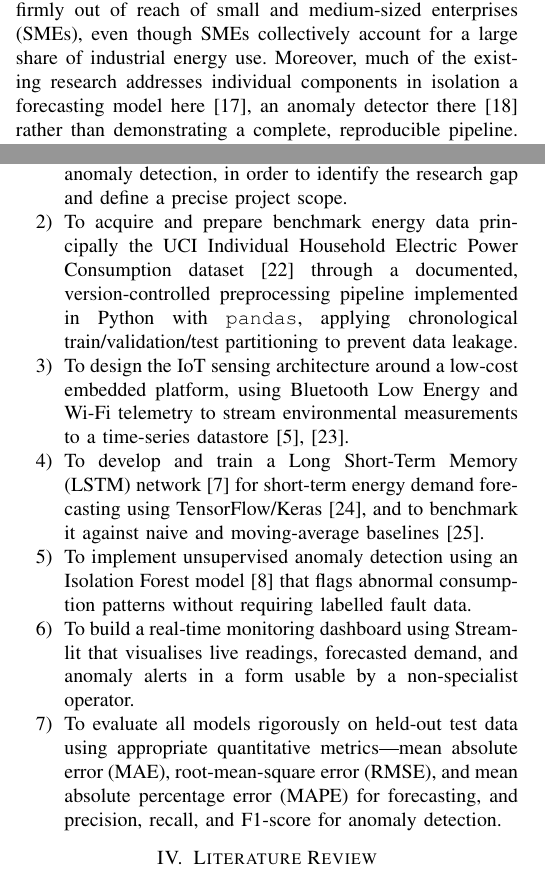
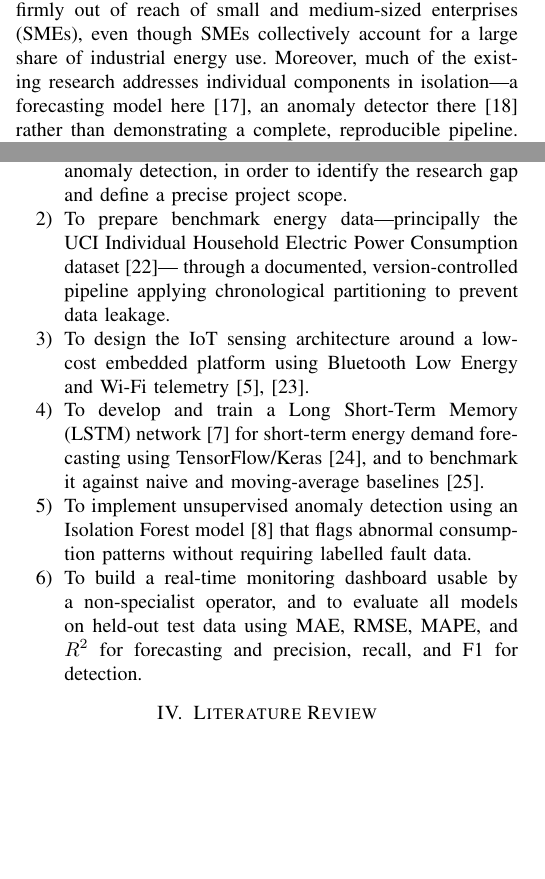
Before and after one commit to S1122A/SmartGrid-Dissertation, a LaTeX paper (docs/the_paper.tex): two parts of the columns of pages 1 and 2 of 9, joined at a grey line, cut so that both start at the same text, the shorter picture padded with empty space. Compiled offline with pdfLaTeX.

Commit message:
Final 8-page paper with professor's edits

```diff
--- a/docs/the_paper.tex
+++ b/docs/the_paper.tex
@@ -6,7 +6,6 @@
 \usepackage{textcomp}
 \usepackage{url}
 \usepackage{caption}
-\usepackage{amsmath,amssymb}
 
 \begin{document}
 
@@ -98,8 +96,7 @@ industrial programmable logic controllers, and commercial smart meters whose
 cost runs to many thousands of pounds. This places intelligent energy management
 firmly out of reach of small and medium-sized enterprises (SMEs), even though
 SMEs collectively account for a large share of industrial energy use. Moreover,
-much of the existing research addresses individual components in isolation a
-forecasting model here \cite{wen2024deep}, an anomaly detector there
+much of the existing research addresses individual components in isolation---a forecasting model here \cite{wen2024deep}, an anomaly detector there
 \cite{pereira2018unsupervised} rather than demonstrating a complete,
 reproducible pipeline. As a result, an affordable and openly reproducible
 end-to-end system that an under-resourced organisation could actually adopt has
@@ -188,15 +185,14 @@ affordable hardware and open-source software.
 machine-learning demand forecasting, and anomaly detection, in order to identify
 the research gap and define a precise project scope.
 
-\item To acquire and prepare benchmark energy data principally the UCI
-Individual Household Electric Power Consumption dataset
-\cite{hebrail2012individual} through a documented, version-controlled
-preprocessing pipeline implemented in Python with \texttt{pandas}, applying
-chronological train/validation/test partitioning to prevent data leakage.
+\item To prepare benchmark energy data---principally the UCI Individual
+Household Electric Power Consumption dataset \cite{hebrail2012individual}---
+through a documented, version-controlled pipeline applying chronological
+partitioning to prevent data leakage.
 
-\item To design the IoT sensing architecture around a low-cost embedded platform, using Bluetooth Low
-Energy and Wi-Fi telemetry to stream environmental measurements to a time-series
-datastore \cite{munirathinam2020industry,warden2019tinyml}.
+\item To design the IoT sensing architecture around a low-cost embedded
+platform using Bluetooth Low Energy and Wi-Fi telemetry
+\cite{munirathinam2020industry,warden2019tinyml}.
 
 \item To develop and train a Long Short-Term Memory (LSTM) network
 \cite{hochreiter1997long} for short-term energy demand forecasting using
@@ -207,15 +203,9 @@ and moving-average baselines \cite{makridakis2018statistical}.
 \cite{liu2008isolation} that flags abnormal consumption patterns without
 requiring labelled fault data.
 
-\item To build a real-time monitoring dashboard using Streamlit that visualises
-live readings, forecasted demand, and anomaly alerts in a form usable by a
-non-specialist operator.
-
-\item To evaluate all models rigorously on held-out test data using appropriate
-quantitative metrics---mean absolute error (MAE), root-mean-square error (RMSE),
-and mean absolute percentage error (MAPE) for forecasting, and precision,
-recall, and F1-score for anomaly detection.
-
+\item To build a real-time monitoring dashboard usable by a non-specialist
+operator, and to evaluate all models on held-out test data using MAE, RMSE,
+MAPE, and $R^2$ for forecasting and precision, recall, and F1 for detection.
 
 \end{enumerate}
 
```
Also changed, not shown: docs/the_paper.tex (17 more changed lines).
